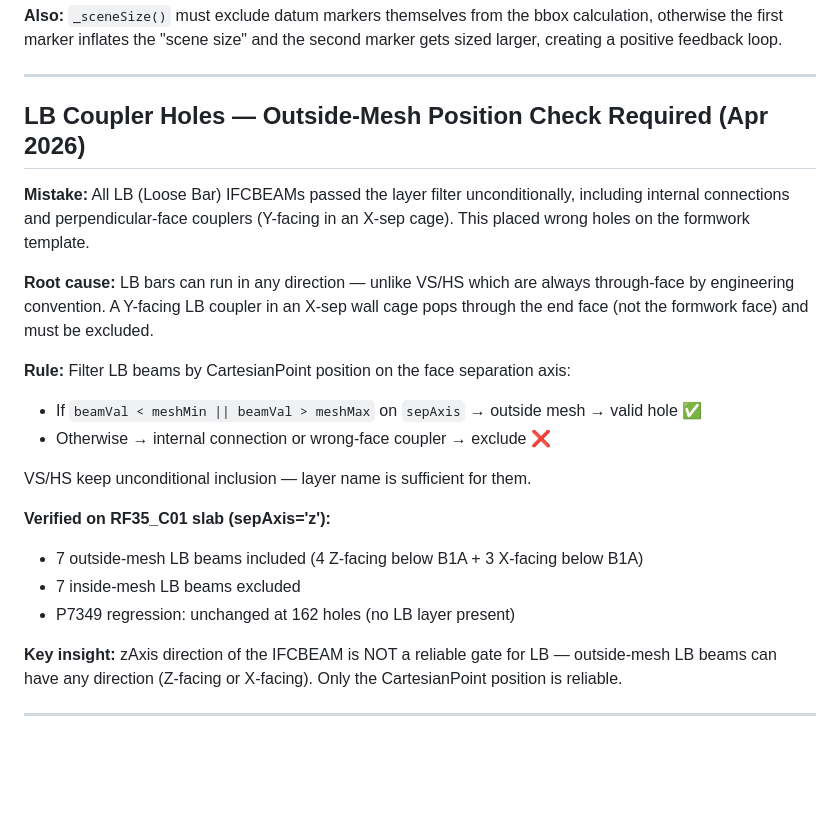
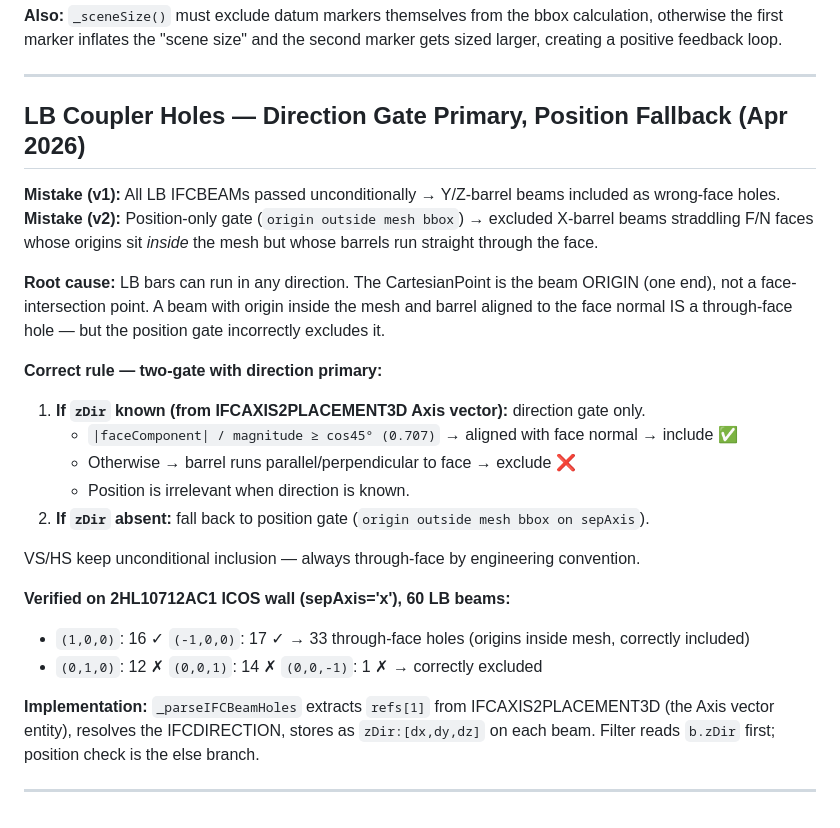
Before and after one commit to Asinha145/avonmouth-cage-lab, a Markdown page: tasks/lessons.md, the part around the change. GitHub-like rendering; blank space fills up the shorter version.

Commit message:
lessons: update LB gate rule — direction primary, position fallback

```diff
--- a/tasks/lessons.md
+++ b/tasks/lessons.md
@@ -492,23 +492,26 @@ const nearestH = heightSide === 'top'
 
 ---
 
-## LB Coupler Holes — Outside-Mesh Position Check Required (Apr 2026)
+## LB Coupler Holes — Direction Gate Primary, Position Fallback (Apr 2026)
 
-**Mistake:** All LB (Loose Bar) IFCBEAMs passed the layer filter unconditionally, including internal connections and perpendicular-face couplers (Y-facing in an X-sep cage). This placed wrong holes on the formwork template.
+**Mistake (v1):** All LB IFCBEAMs passed unconditionally → Y/Z-barrel beams included as wrong-face holes.
+**Mistake (v2):** Position-only gate (`origin outside mesh bbox`) → excluded X-barrel beams straddling F/N faces whose origins sit *inside* the mesh but whose barrels run straight through the face.
 
-**Root cause:** LB bars can run in any direction — unlike VS/HS which are always through-face by engineering convention. A Y-facing LB coupler in an X-sep wall cage pops through the end face (not the formwork face) and must be excluded.
+**Root cause:** LB bars can run in any direction. The CartesianPoint is the beam ORIGIN (one end), not a face-intersection point. A beam with origin inside the mesh and barrel aligned to the face normal IS a through-face hole — but the position gate incorrectly excludes it.
 
-**Rule:** Filter LB beams by CartesianPoint position on the face separation axis:
-- If `beamVal < meshMin || beamVal > meshMax` on `sepAxis` → outside mesh → valid hole ✅
-- Otherwise → internal connection or wrong-face coupler → exclude ❌
+**Correct rule — two-gate with direction primary:**
+1. **If `zDir` known (from IFCAXIS2PLACEMENT3D Axis vector):** direction gate only.
+   - `|faceComponent| / magnitude ≥ cos45° (0.707)` → aligned with face normal → include ✅
+   - Otherwise → barrel runs parallel/perpendicular to face → exclude ❌
+   - Position is irrelevant when direction is known.
+2. **If `zDir` absent:** fall back to position gate (`origin outside mesh bbox on sepAxis`).
 
-VS/HS keep unconditional inclusion — layer name is sufficient for them.
+VS/HS keep unconditional inclusion — always through-face by engineering convention.
 
-**Verified on RF35_C01 slab (sepAxis='z'):**
-- 7 outside-mesh LB beams included (4 Z-facing below B1A + 3 X-facing below B1A)
-- 7 inside-mesh LB beams excluded
-- P7349 regression: unchanged at 162 holes (no LB layer present)
+**Verified on 2HL10712AC1 ICOS wall (sepAxis='x'), 60 LB beams:**
+- `(1,0,0)`: 16 ✓ `(-1,0,0)`: 17 ✓ → 33 through-face holes (origins inside mesh, correctly included)
+- `(0,1,0)`: 12 ✗ `(0,0,1)`: 14 ✗ `(0,0,-1)`: 1 ✗ → correctly excluded
 
-**Key insight:** zAxis direction of the IFCBEAM is NOT a reliable gate for LB — outside-mesh LB beams can have any direction (Z-facing or X-facing). Only the CartesianPoint position is reliable.
+**Implementation:** `_parseIFCBeamHoles` extracts `refs[1]` from IFCAXIS2PLACEMENT3D (the Axis vector entity), resolves the IFCDIRECTION, stores as `zDir:[dx,dy,dz]` on each beam. Filter reads `b.zDir` first; position check is the else branch.
 
 ---
```
